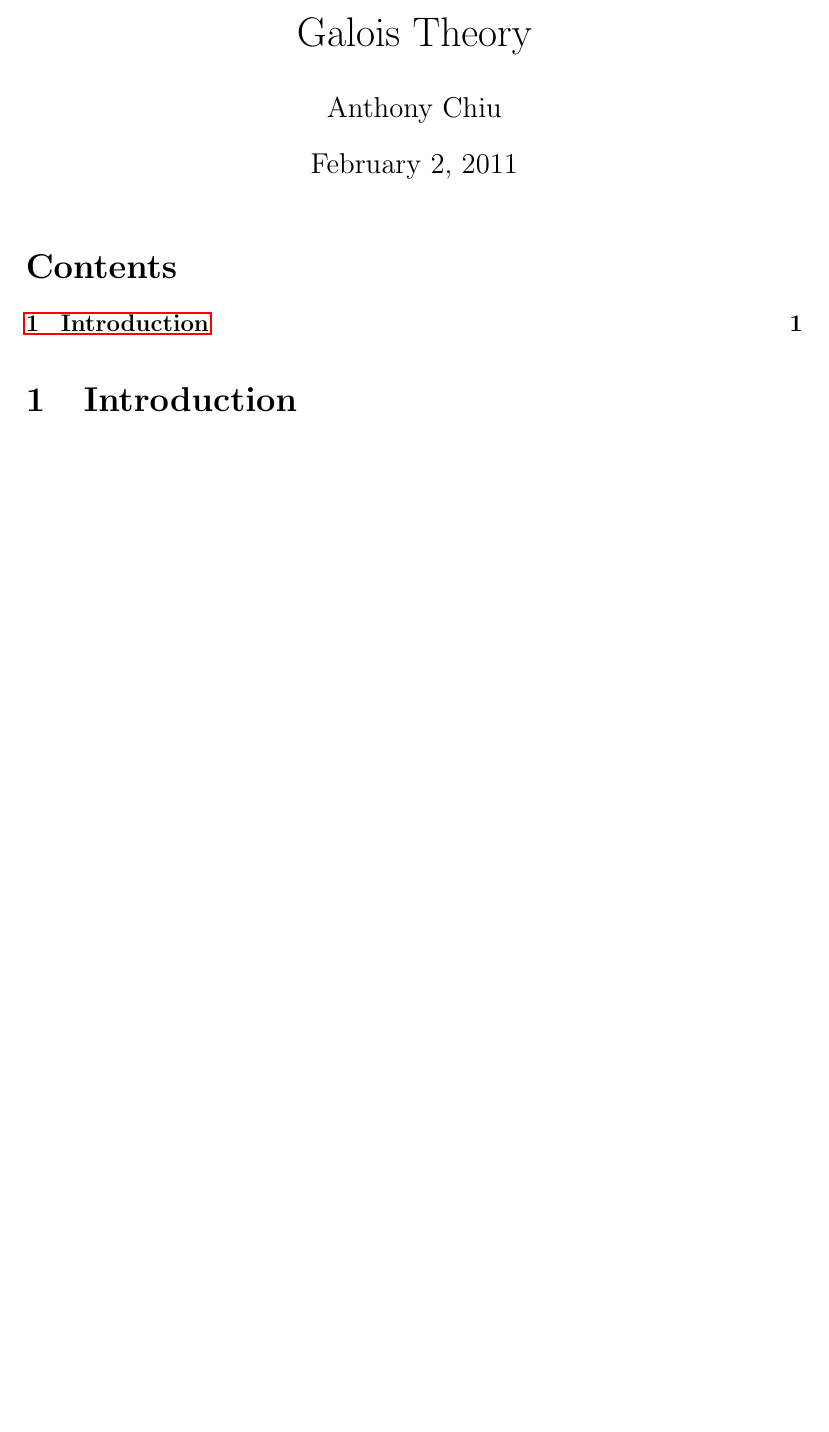
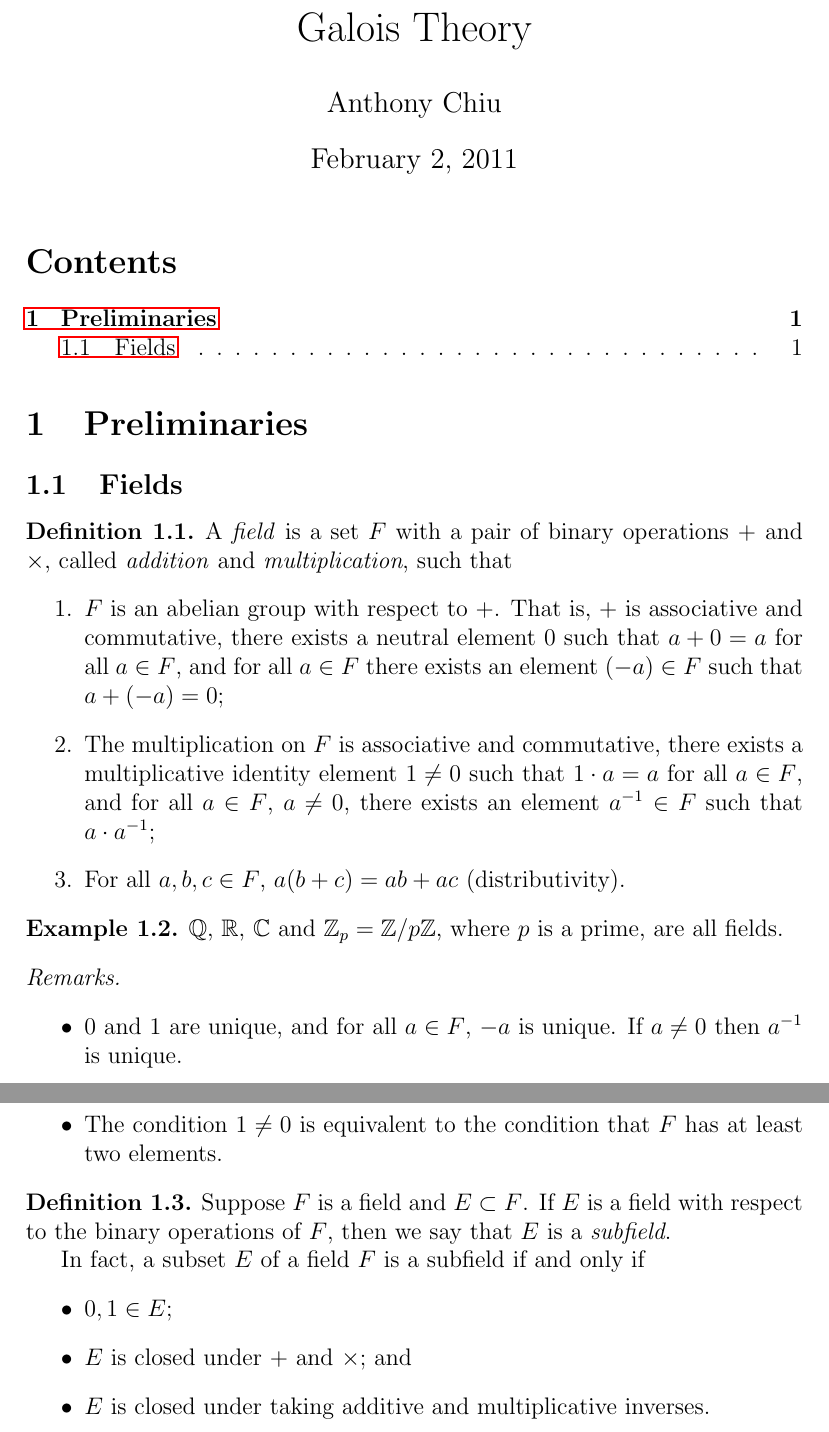
Before and after one commit to idno0001/Galois-Theory, a LaTeX document (notes.tex, which reads introduction.tex, preliminaries.tex): part of the page before the commit and two parts of pages 1 and 2 of 2 after it, the two joined at a grey line, cut so that both start at the same text, the shorter picture padded with empty space. Compiled offline with pdfLaTeX.

Commit message:
Written up to the definition of subfield in Preliminaries.

```diff
--- a/introduction.tex
+++ /dev/null
@@ -1 +0,0 @@
-\section{Introduction}
--- a/notes.tex
+++ b/notes.tex
@@ -20,12 +20,16 @@
 
 \theoremstyle{remark}%
 \newtheorem*{remark}{Remark}
+\newtheorem*{remarks}{Remarks}
 \newtheorem*{note}{Note}
 
 \graphicspath{{./fig/}}
 \newcommand{\inkscape}[1]{\input{fig/#1.pdf_tex}}
 
+\newcommand{\C}{\mathbb{C}}
+\newcommand{\Q}{\mathbb{Q}}
 \newcommand{\R}{\mathbb{R}}
+\newcommand{\Z}{\mathbb{Z}}
 
 \title{Galois Theory}
 \author{Anthony Chiu}
--- /dev/null
+++ b/preliminaries.tex
@@ -0,0 +1,32 @@
+\section{Preliminaries}
+\subsection{Fields}
+\begin{definition}
+	A \emph{field} is a set $F$ with a pair of binary operations $+$ and $\times$, called \emph{addition} and \emph{multiplication}, such that
+	\begin{enumerate}
+		\item $F$ is an abelian group with respect to $+$. That is, $+$ is associative and commutative, there exists a neutral element $0$ such that $a + 0 = a$ for all $a \in F$, and for all $a \in F$ there exists an element $(-a) \in F$ such that $a + (-a) = 0$;
+		\item The multiplication on $F$ is associative and commutative, there exists a multiplicative identity element $1 \neq 0$ such that $1 \cdot a = a$ for all $a \in F$, and for all $a \in F$, $a \neq 0$, there exists an element $a^{-1} \in F$ such that $a \cdot a^{-1}$;
+		\item For all $a, b, c \in F$, $a(b + c) = ab + ac$ (distributivity).
+	\end{enumerate}
+\end{definition}
+
+\begin{example}
+	$\Q$, $\R$, $\C$ and $\Z_p = \Z / p\Z$, where $p$ is a prime, are all fields.
+\end{example}
+
+\begin{remarks} \hfill
+	\begin{itemize}
+		\item $0$ and $1$ are unique, and for all $a \in F$, $-a$ is unique. If $a \neq 0$ then $a^{-1}$ is unique.
+		\item The condition $1 \neq 0$ is equivalent to the condition that $F$ has at least two elements.
+	\end{itemize}
+\end{remarks}
+
+\begin{definition}
+	Suppose $F$ is a field and $E \subset F$. If $E$ is a field with respect to the binary operations of $F$, then we say that $E$ is a \emph{subfield}.
+
+	In fact, a subset $E$ of a field $F$ is a subfield if and only if
+	\begin{itemize}
+		\item $0, 1 \in E$;
+		\item $E$ is closed under $+$ and $\times$; and
+		\item $E$ is closed under taking additive and multiplicative inverses.
+	\end{itemize}
+\end{definition}
```
Also changed, not shown: Makefile, notes.tex (2 more changed lines).
